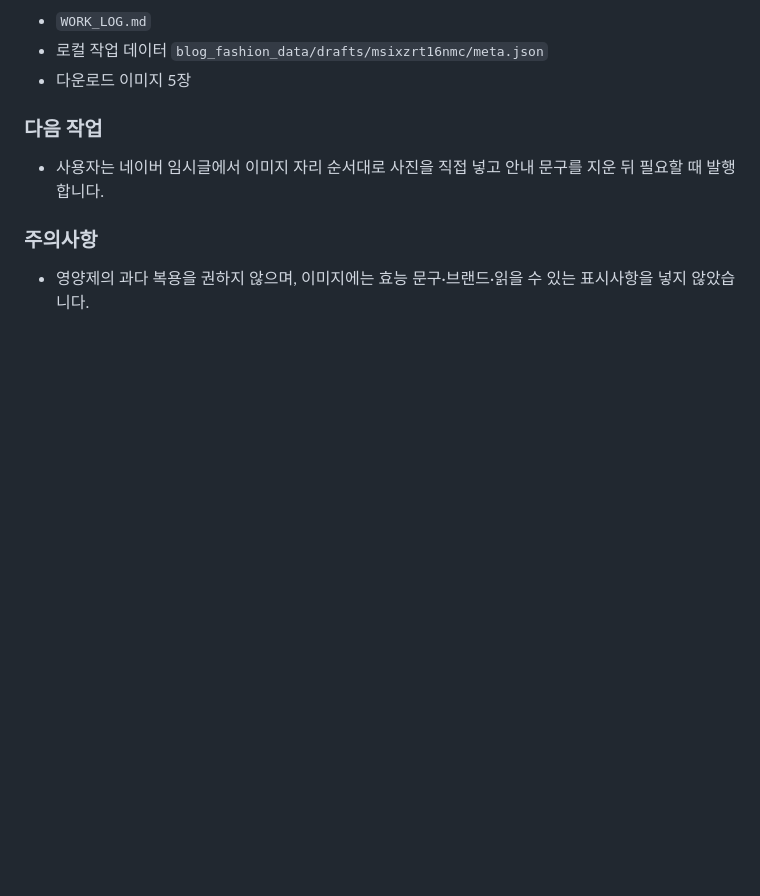
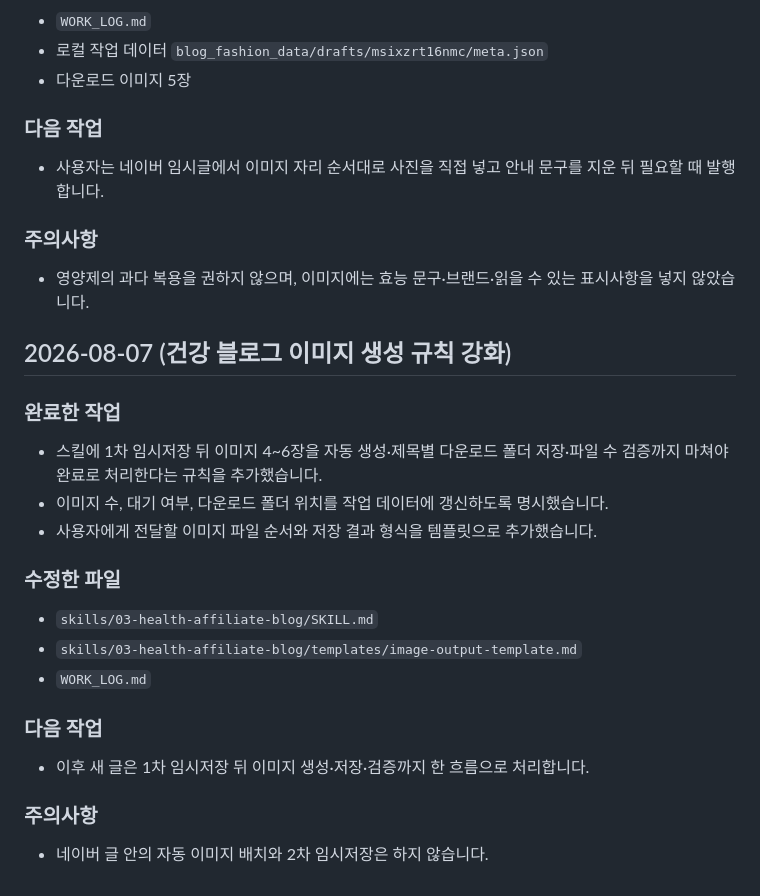
Before and after one commit to coco7899/blog_fashion_custom, a Markdown page: WORK_LOG.md, the part around the change. Rendered like a GitHub page; blank space fills up the shorter version.

```diff
--- a/WORK_LOG.md
+++ b/WORK_LOG.md
@@ -1913,3 +1913,24 @@
 ### 주의사항
 
 - 영양제의 과다 복용을 권하지 않으며, 이미지에는 효능 문구·브랜드·읽을 수 있는 표시사항을 넣지 않았습니다.
+## 2026-08-07 (건강 블로그 이미지 생성 규칙 강화)
+
+### 완료한 작업
+
+- 스킬에 1차 임시저장 뒤 이미지 4~6장을 자동 생성·제목별 다운로드 폴더 저장·파일 수 검증까지 마쳐야 완료로 처리한다는 규칙을 추가했습니다.
+- 이미지 수, 대기 여부, 다운로드 폴더 위치를 작업 데이터에 갱신하도록 명시했습니다.
+- 사용자에게 전달할 이미지 파일 순서와 저장 결과 형식을 템플릿으로 추가했습니다.
+
+### 수정한 파일
+
+- `skills/03-health-affiliate-blog/SKILL.md`
+- `skills/03-health-affiliate-blog/templates/image-output-template.md`
+- `WORK_LOG.md`
+
+### 다음 작업
+
+- 이후 새 글은 1차 임시저장 뒤 이미지 생성·저장·검증까지 한 흐름으로 처리합니다.
+
+### 주의사항
+
+- 네이버 글 안의 자동 이미지 배치와 2차 임시저장은 하지 않습니다.
```
Also changed, not shown: skills/03-health-affiliate-blog/SKILL.md (+10 -0 lines), 1 other file.
